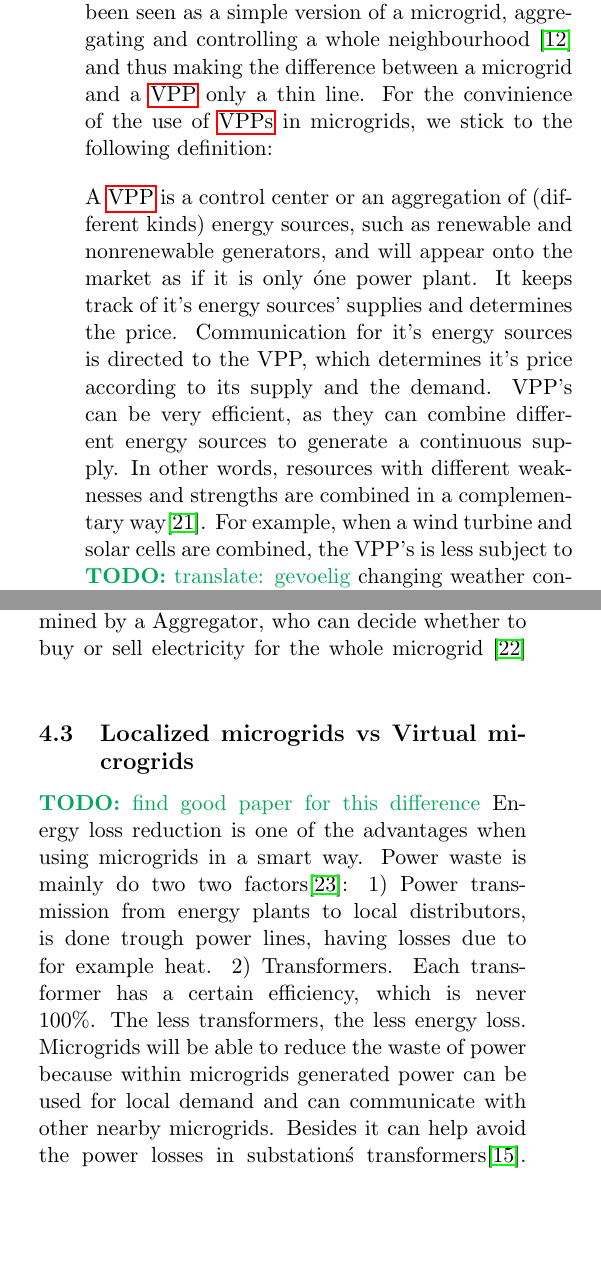
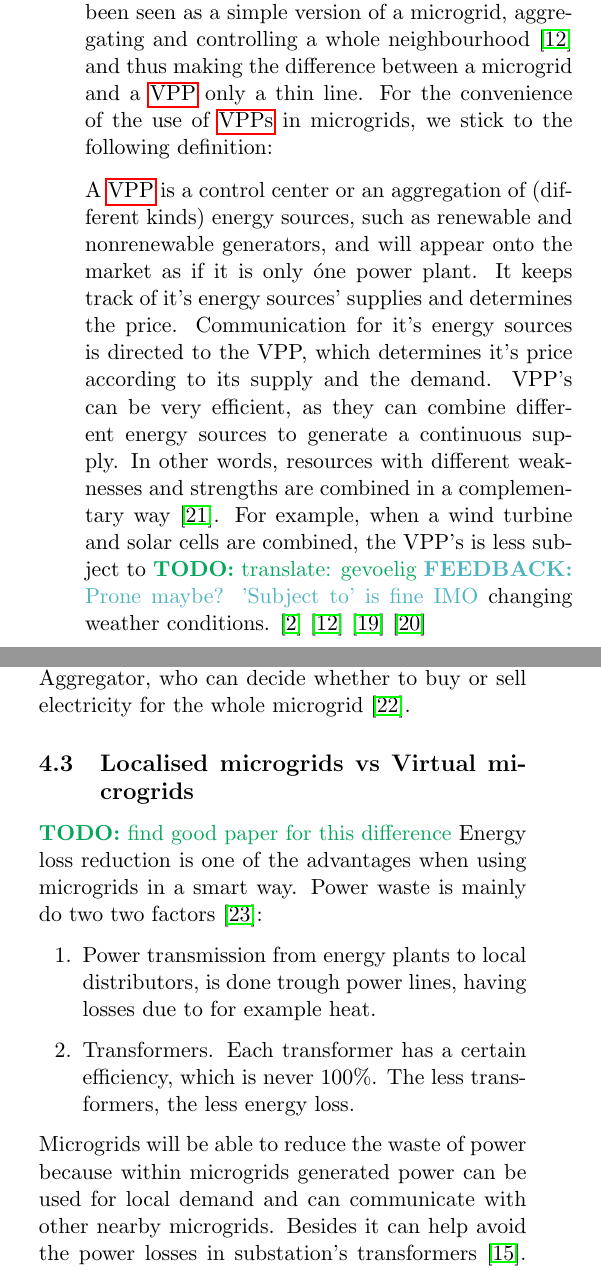
Before and after one commit to sanderploegsma/ti3706, a LaTeX document (paper.tex, which reads chapters/microgrids.tex): two parts of the columns of page 8 of 14, joined at a grey line, cut so that both start at the same text, the shorter picture padded with empty space. Compiled offline with pdfLaTeX.

Commit message:
Microgrids structure, spelling and feedback

```diff
--- a/chapters/microgrids.tex
+++ b/chapters/microgrids.tex
@@ -3,6 +3,6 @@ Dividing the smart-grid into subgrids is a logical thing to do, as current elect
 
 \subsection{\acrlongpl{vpp}}
-When researching \glspl{vpp} and their use in microgrids, no definitive definition can be found for a \gls{vpp}. A nice view is given by Mashhour et al. \cite{MashhourMoghaddas-Tafreshi2011} and Nikonowicz et al. \cite{NikonowiczMilewski2012}. Some definitions could even been seen as a simple version of a microgrid, aggregating and controlling a whole neighbourhood \cite{Kumagai2012} and thus making the difference between a microgrid and a \gls{vpp} only a thin line. For the convinience of the use of \glspl{vpp} in microgrids, we stick to the following definition:
+When researching \glspl{vpp} and their use in microgrids, no definitive definition can be found for a \gls{vpp}. A nice view is given by Mashhour et al. \cite{MashhourMoghaddas-Tafreshi2011} and Nikonowicz et al. \cite{NikonowiczMilewski2012}. Some definitions could even been seen as a simple version of a microgrid, aggregating and controlling a whole neighbourhood \cite{Kumagai2012} and thus making the difference between a microgrid and a \gls{vpp} only a thin line. For the convenience of the use of \glspl{vpp} in microgrids, we stick to the following definition:
 
-A \gls{vpp} is a control center or an aggregation of (different kinds) energy sources, such as renewable and nonrenewable generators, and will appear onto the market as if it is only \'one power plant. It keeps track of it's energy sources' supplies and determines the price. Communication for it's energy sources is directed to the VPP, which determines it's price according to its supply and the demand. VPP's can be very efficient, as they can combine different energy sources to generate a continuous supply. In other words, resources with different weaknesses and strengths are combined in a complementary way\cite{Koeppel2003}. For example, when a wind turbine and solar cells are combined, the VPP's is less subject to \todo{translate: gevoelig} changing weather conditions. \cite{Tromly2001}\cite{Kumagai2012}\cite{MashhourMoghaddas-Tafreshi2011}\cite{NikonowiczMilewski2012}
+A \gls{vpp} is a control center or an aggregation of (different kinds) energy sources, such as renewable and nonrenewable generators, and will appear onto the market as if it is only \'one power plant. It keeps track of it's energy sources' supplies and determines the price. Communication for it's energy sources is directed to the VPP, which determines it's price according to its supply and the demand. VPP's can be very efficient, as they can combine different energy sources to generate a continuous supply. In other words, resources with different weaknesses and strengths are combined in a complementary way \cite{Koeppel2003}. For example, when a wind turbine and solar cells are combined, the VPP's is less subject to \todo{translate: gevoelig} \fb{Prone maybe? 'Subject to' is fine IMO} changing weather conditions. \cite{Tromly2001} \cite{Kumagai2012} \cite{MashhourMoghaddas-Tafreshi2011} \cite{NikonowiczMilewski2012}
 
@@ -10,11 +10,17 @@ A \gls{vpp} is a control center or an aggregation of (different kinds) energy so
 
 \subsection{Game of perfect information}
-When using microgrids, a game theory called \emph{a dynamic game of perfect information} \todo{ Explain what this game method is} can be used to create an equilibrium in microgrids. Because the number of players is limited in a microgrid, both for the demand side as well as the supply side within a microgrid, it is less complex and time consuming to calculate the best options considering each players' wishes. Then, a price can be determined by a Aggregator, who can decide whether to buy or sell electricity for the whole microgrid \cite{MicrogridModellingPetrosAristidou}\linebreak \indent
+When using microgrids, a game theory called \emph{a dynamic game of perfect information} \todo{ Explain what this game method is} can be used to create an equilibrium in microgrids. Because the number of players is limited in a microgrid, both for the demand side as well as the supply side within a microgrid, it is less complex and time consuming to calculate the best options considering each players' wishes. Then, a price can be determined by a Aggregator, who can decide whether to buy or sell electricity for the whole microgrid \cite{MicrogridModellingPetrosAristidou}.
 
-\subsection{Localized microgrids vs Virtual microgrids}
+\subsection{Localised microgrids vs Virtual microgrids}
 \todo{find good paper for this difference}
-Energy loss reduction is one of the advantages when using microgrids in a smart way. Power waste is mainly do two two factors\cite{EnergyLossURL}: 1) Power transmission from energy plants to local distributors, is done trough power lines, having losses due to for example heat. 2) Transformers. Each transformer has a certain efficiency, which is never 100\%. The less transformers, the less energy loss.\linebreak \indent
-Microgrids will be able to reduce the waste of power because within microgrids generated power can be used for local demand and can communicate with other nearby microgrids. Besides it can help avoid the power losses in substation\'s transformers\cite{keypaper}.
+Energy loss reduction is one of the advantages when using microgrids in a smart way. Power waste is mainly do two two factors \cite{EnergyLossURL}:
+
+\begin{enumerate}
+\item Power transmission from energy plants to local distributors, is done trough power lines, having losses due to for example heat.
+\item Transformers. Each transformer has a certain efficiency, which is never 100\%. The less transformers, the less energy loss.
+\end{enumerate}
+
+Microgrids will be able to reduce the waste of power because within microgrids generated power can be used for local demand and can communicate with other nearby microgrids. Besides it can help avoid the power losses in substation's transformers \cite{keypaper}.
 \todo{parking spots as microgrid source}
 
 \subsection{Co-operation strategies for microgrids}
```
Also changed, not shown: chapters/microgrids.tex (6 more changed lines).
